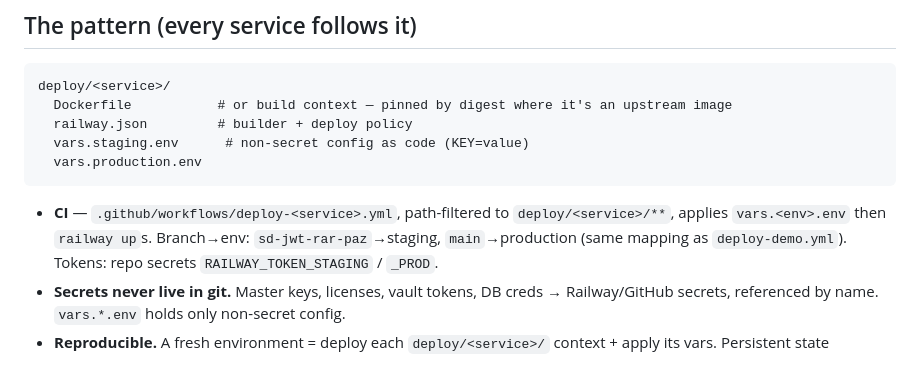
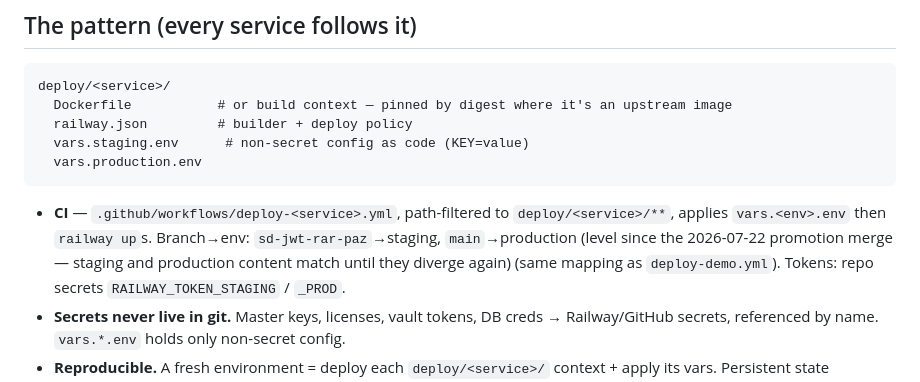
Before and after one commit to dphhyland/pf-oidf-modules, a Markdown page: deploy/README.md, the part around the change. Drawn GitHub-style.

Commit message:
docs: record the 2026-07-22 promotion — main level with sd-jwt-rar-paz, prod services redeployed
Co-Authored-By: Claude Fable 5 <noreply@anthropic.com>

```diff
--- a/deploy/README.md
+++ b/deploy/README.md
@@ -19,6 +19,7 @@ deploy/<service>/
 
 - **CI** — `.github/workflows/deploy-<service>.yml`, path-filtered to `deploy/<service>/**`, applies
   `vars.<env>.env` then `railway up`s. Branch→env: `sd-jwt-rar-paz`→staging, `main`→production
+  (level since the 2026-07-22 promotion merge — staging and production content match until they diverge again)
   (same mapping as `deploy-demo.yml`). Tokens: repo secrets `RAILWAY_TOKEN_STAGING` / `_PROD`.
 - **Secrets never live in git.** Master keys, licenses, vault tokens, DB creds → Railway/GitHub
   secrets, referenced by name. `vars.*.env` holds only non-secret config.
```
Also changed, not shown: docs/RELATED-REPOS.md (+1 -1 lines), docs/REPO-MAP.md (+5 -2 lines).
